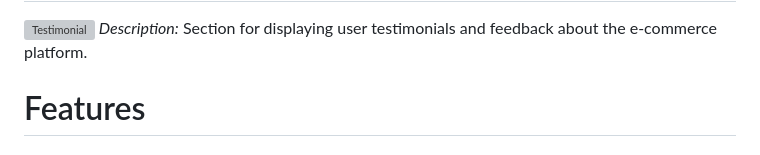
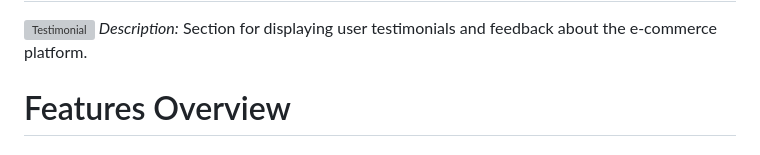
Before and after one commit to dhardi/gameshark, a Markdown page: README.md, the part around one of its changes. Drawn GitHub-style; grey boxes are pictures that could not be loaded.

Commit message:
added content readme

```diff
--- a/README.md
+++ b/README.md
@@ -195,5 +195,5 @@ This **Entity-Relationship Diagram (ERD)** represents the structure of the e-com
 *Description:* Section for displaying user testimonials and feedback about the e-commerce platform.
 
 
-#  Features
+# Features Overview
 
```
Also changed, not shown: other parts of README.md (+52 -43 lines).
